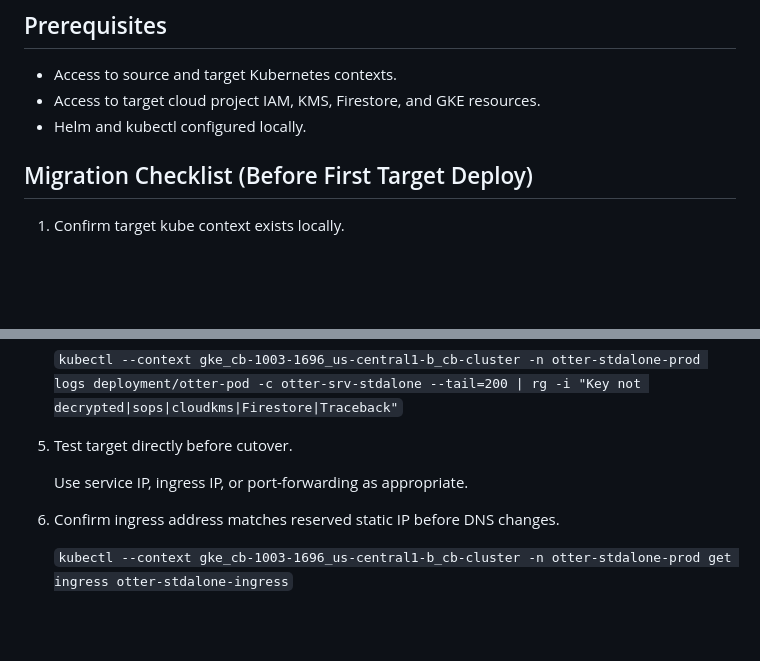
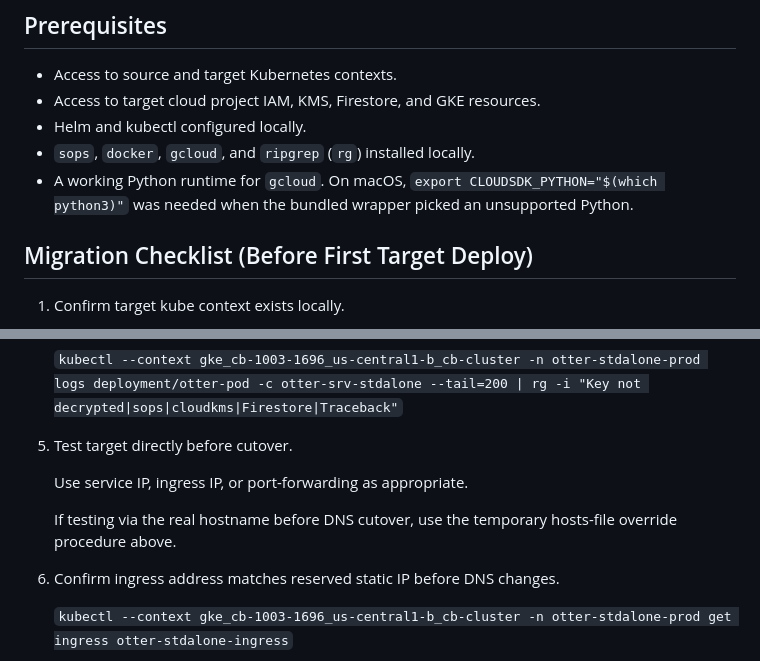
Before and after one commit to sean-morris/otter-service-standalone, a Markdown page: migration.md, 2 parts joined by grey strips. Drawn GitHub-style; blank space fills up the shorter version.

```diff
--- a/migration.md
+++ b/migration.md
@@ -7,6 +7,8 @@ This document contains internal migration and cutover steps that are not needed
 - Access to source and target Kubernetes contexts.
 - Access to target cloud project IAM, KMS, Firestore, and GKE resources.
 - Helm and kubectl configured locally.
+- `sops`, `docker`, `gcloud`, and `ripgrep` (`rg`) installed locally.
+- A working Python runtime for `gcloud`. On macOS, `export CLOUDSDK_PYTHON="$(which python3)"` was needed when the bundled wrapper picked an unsupported Python.
 
 ## Migration Checklist (Before First Target Deploy)
 
@@ -146,6 +255,8 @@ This document contains internal migration and cutover steps that are not needed
 
 	Use service IP, ingress IP, or port-forwarding as appropriate.
 
+	If testing via the real hostname before DNS cutover, use the temporary hosts-file override procedure above.
+
 6. Confirm ingress address matches reserved static IP before DNS changes.
 
 	`kubectl --context gke_cb-1003-1696_us-central1-b_cb-cluster -n otter-stdalone-prod get ingress otter-stdalone-ingress`
```
Also changed, not shown: other parts of migration.md (+107 -0 lines).
